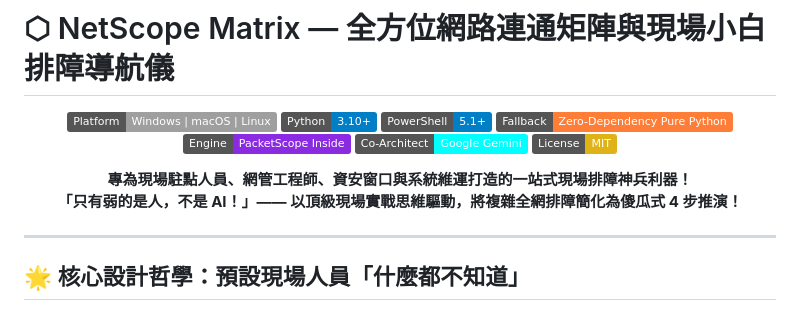
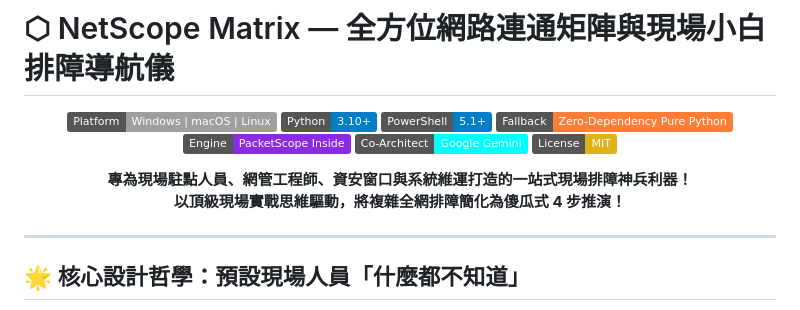
Before and after one commit to kerr20801/NetScope, a Markdown page: README.md, the part around the change. GitHub-like rendering; badges without logos.

```diff
--- a/README.md
+++ b/README.md
@@ -11,7 +11,7 @@
 [![License: MIT](https://img.shields.io/badge/License-MIT-yellow.svg)](LICENSE)
 
 **專為現場駐點人員、網管工程師、資安窗口與系統維運打造的一站式現場排障神兵利器！**
-**「只有弱的是人，不是 AI！」—— 以頂級現場實戰思維驅動，將複雜全網排障簡化為傻瓜式 4 步推演！**
+**以頂級現場實戰思維驅動，將複雜全網排障簡化為傻瓜式 4 步推演！**
 
 </div>
 
```
